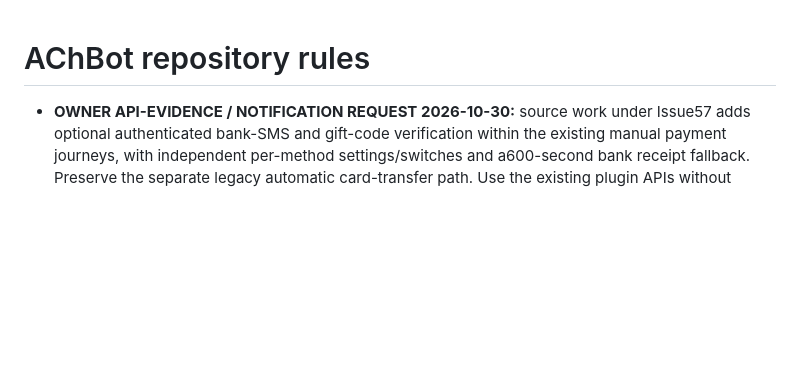
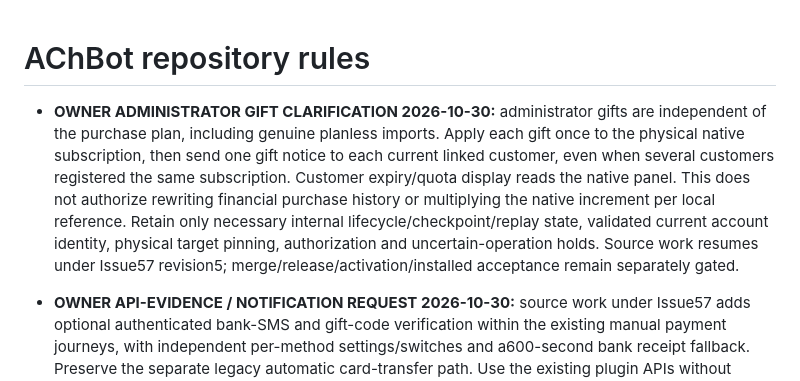
Before and after one commit to ach1992/bot-refactor, a Markdown page: AGENTS.md, the part around the change. Drawn GitHub-style; blank space fills up the shorter version.

Commit message:
docs: record plan-independent shared subscription gift policy

```diff
--- a/AGENTS.md
+++ b/AGENTS.md
@@ -1,4 +1,6 @@
 # AChBot repository rules
+
+- **OWNER ADMINISTRATOR GIFT CLARIFICATION 2026-10-30:** administrator gifts are independent of the purchase plan, including genuine planless imports. Apply each gift once to the physical native subscription, then send one gift notice to each current linked customer, even when several customers registered the same subscription. Customer expiry/quota display reads the native panel. This does not authorize rewriting financial purchase history or multiplying the native increment per local reference. Retain only necessary internal lifecycle/checkpoint/replay state, validated current account identity, physical target pinning, authorization and uncertain-operation holds. Source work resumes under Issue57 revision5; merge/release/activation/installed acceptance remain separately gated.
 
 - **OWNER API-EVIDENCE / NOTIFICATION REQUEST 2026-10-30:** source work under Issue57 adds optional authenticated bank-SMS and gift-code verification within the existing manual payment journeys, with independent per-method settings/switches and a600-second bank receipt fallback. Preserve the separate legacy automatic card-transfer path. Use the existing plugin APIs without dependency changes: match the complete original bank quote (including its random trailing three digits), exclude mismatches/used SMS from new candidates, and never repeat effects of a manually settled invoice. Gift funding uses canonical redeem_amount only with an explicit configured unit. Optional filters are not activation prerequisites. Source-only additive014 preparation is allowed on the existing shared ledger; actual migration/activation remains gated; see docs/post-v9/API-PAYMENT-EVIDENCE.md. For unsolicited notifications, Owner receives general/report events except backup; receiving-on Manager gets the same general events, while Operator/Support get only actionable manual receipt/review requests. Existing valid receipt copies still converge after receiving is switched off, without expanding permissions. No dependency repository, live target, secret/configuration, external verify/redeem, SQL or deployment authority is implied. Native gift fixes must retain replay/uncertainty controls and use validated native entitlement observations rather than stale local expiry.
 
```
Also changed, not shown: docs/post-v9/API-PAYMENT-EVIDENCE.md (+2 -2 lines), docs/post-v9/NEXT-RELEASE.md (+1 -1 lines).
